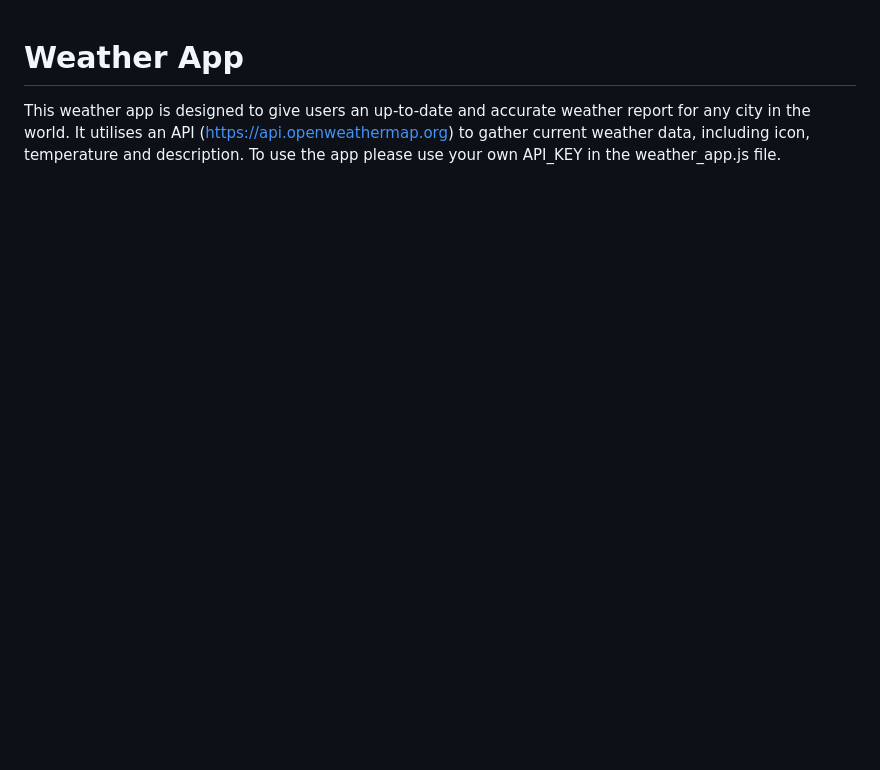
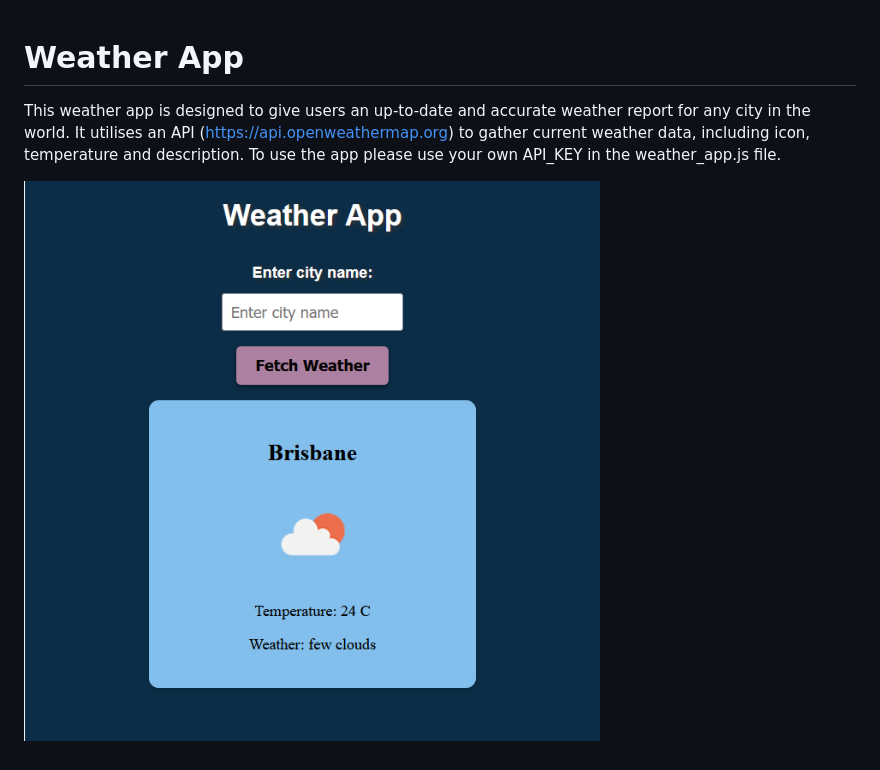
Before and after one commit to KrisztaT/small_projects, a Markdown page: weather_app/README.md, the part around the change. Rendered like a GitHub page; pictures changed too: weather_app/weather_app.png (added); blank space fills up the shorter version.

```diff
--- a/weather_app/README.md
+++ b/weather_app/README.md
@@ -3,3 +3,5 @@
 This weather app is designed to give users an up-to-date and accurate weather report for any city in the world.
 It utilises an API (https://api.openweathermap.org) to gather current weather data, including icon, temperature and description.
 To use the app please use your own API_KEY in the weather_app.js file.
+
+![weather app](./weather_app.png)
```
Also changed, not shown: 1 other file.
